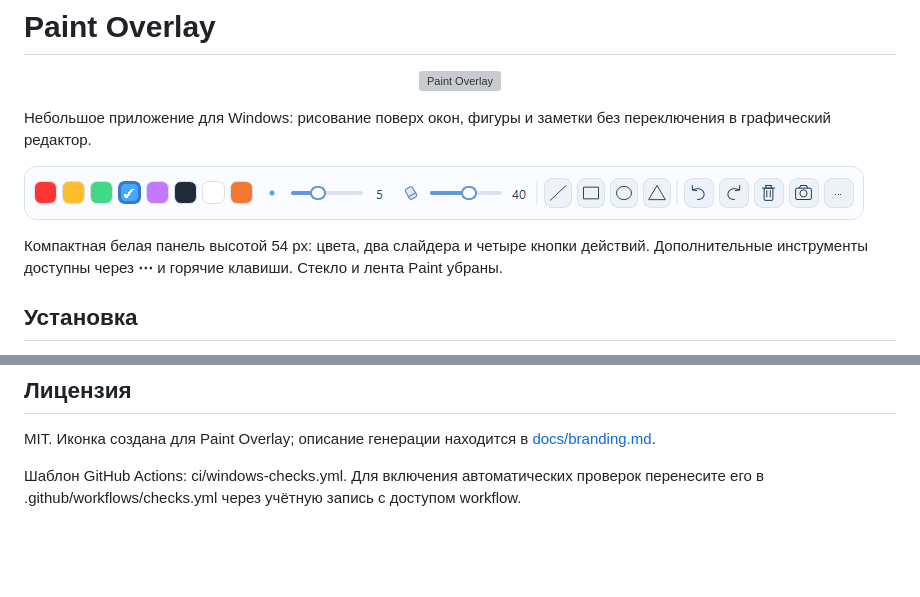
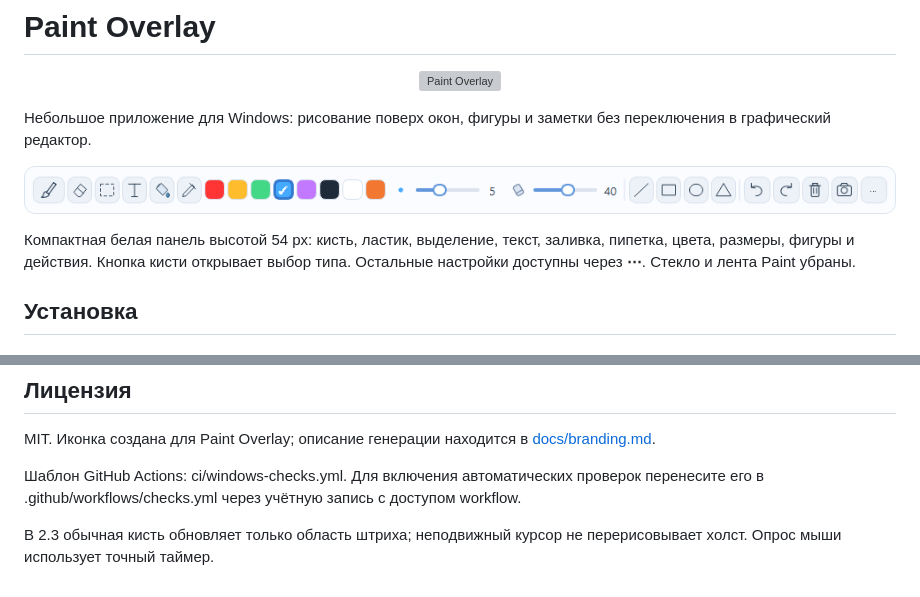
Before and after one commit to qqracha/paint-overlay, a Markdown page: README.md, 2 parts joined by grey strips. Rendered like a GitHub page; pictures changed too: docs/glass-demo.png; blank space fills up the shorter version; grey boxes are pictures that could not be loaded.

```diff
--- a/README.md
+++ b/README.md
@@ -6,7 +6,7 @@
 
 ![Стеклянная панель инструментов](docs/glass-demo.png)
 
-Компактная белая панель высотой 54 px: цвета, два слайдера и четыре кнопки действий. Дополнительные инструменты доступны через **⋯** и горячие клавиши. Стекло и лента Paint убраны.
+Компактная белая панель высотой 54 px: кисть, ластик, выделение, текст, заливка, пипетка, цвета, размеры, фигуры и действия. Кнопка кисти открывает выбор типа. Остальные настройки доступны через **⋯**. Стекло и лента Paint убраны.
 
 ## Установка
 
@@ -87,3 +87,5 @@ python -m venv .venv
 MIT. Иконка создана для Paint Overlay; описание генерации находится в [docs/branding.md](docs/branding.md).
 
 Шаблон GitHub Actions: ci/windows-checks.yml. Для включения автоматических проверок перенесите его в .github/workflows/checks.yml через учётную запись с доступом workflow.
+
+В 2.3 обычная кисть обновляет только область штриха; неподвижный курсор не перерисовывает холст. Опрос мыши использует точный таймер.
```
Also changed, not shown: 3 other files.
